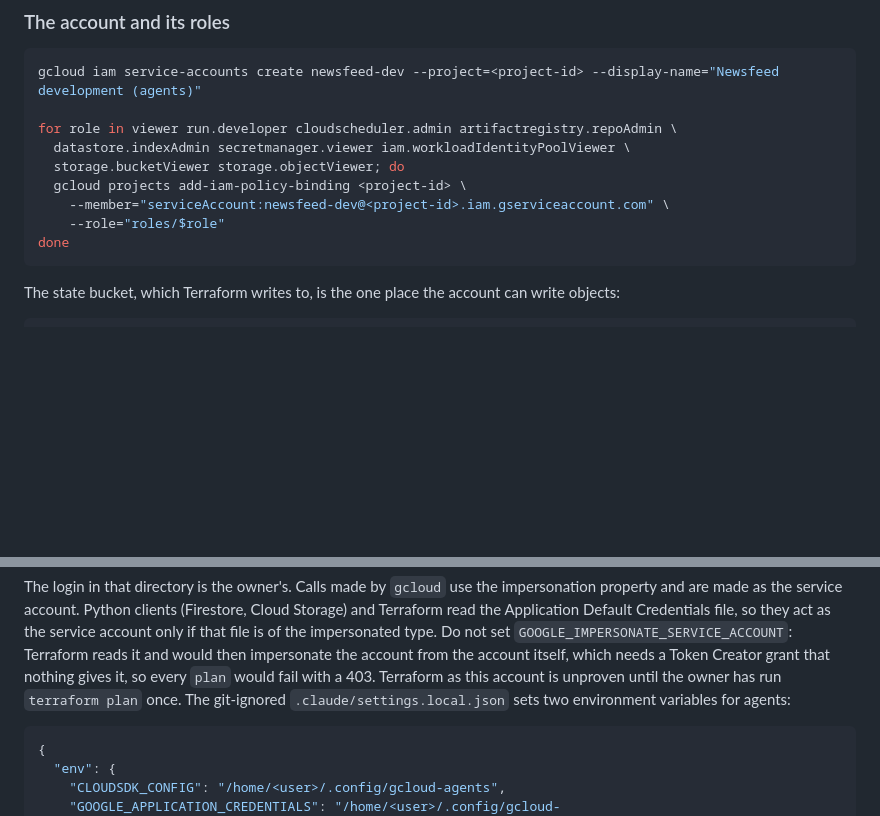
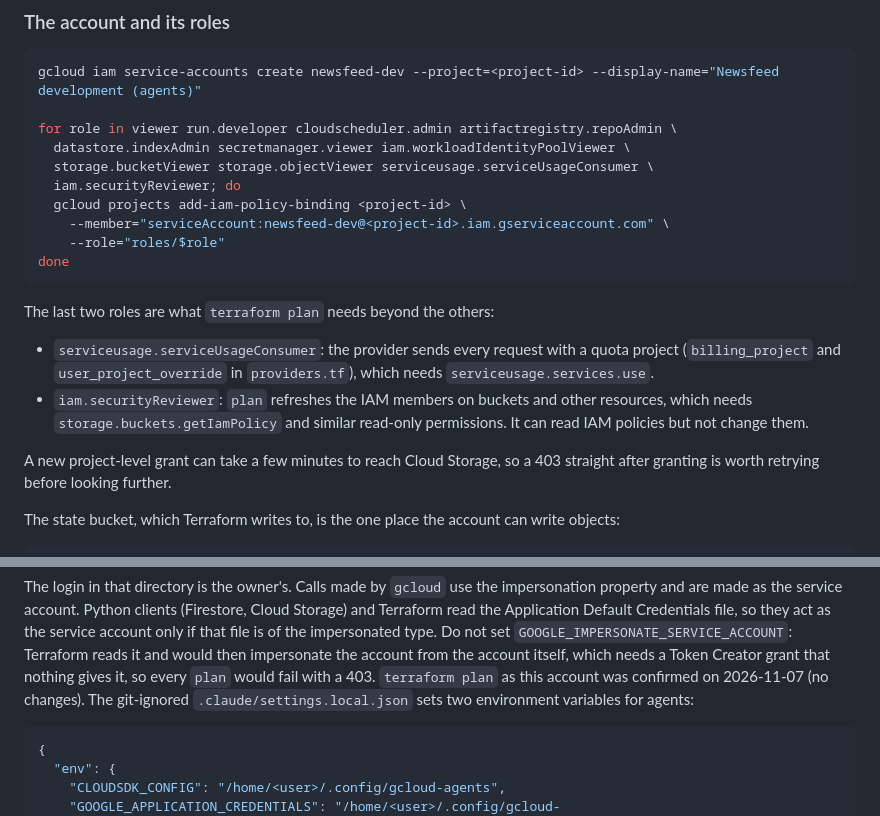
Before and after one commit to 4OH4/news-bot, a Markdown page: infra/README.md, 2 parts joined by grey strips. Drawn GitHub-style; blank space fills up the shorter version.

Commit message:
docs(infra): record the dev account's two read-only roles
Co-Authored-By: Claude Sonnet 5.5 <noreply@anthropic.com>

````diff
--- a/infra/README.md
+++ b/infra/README.md
@@ -216,12 +216,25 @@ gcloud iam service-accounts create newsfeed-dev --project=<project-id> --display
 
 for role in viewer run.developer cloudscheduler.admin artifactregistry.repoAdmin \
   datastore.indexAdmin secretmanager.viewer iam.workloadIdentityPoolViewer \
-  storage.bucketViewer storage.objectViewer; do
+  storage.bucketViewer storage.objectViewer serviceusage.serviceUsageConsumer \
+  iam.securityReviewer; do
   gcloud projects add-iam-policy-binding <project-id> \
     --member="serviceAccount:newsfeed-dev@<project-id>.iam.gserviceaccount.com" \
     --role="roles/$role"
 done
 ```
+
+The last two roles are what `terraform plan` needs beyond the others:
+
+- `serviceusage.serviceUsageConsumer`: the provider sends every request with a
+  quota project (`billing_project` and `user_project_override` in
+  `providers.tf`), which needs `serviceusage.services.use`.
+- `iam.securityReviewer`: `plan` refreshes the IAM members on buckets and other
+  resources, which needs `storage.buckets.getIamPolicy` and similar read-only
+  permissions. It can read IAM policies but not change them.
+
+A new project-level grant can take a few minutes to reach Cloud Storage, so a
+403 straight after granting is worth retrying before looking further.
 
 The state bucket, which Terraform writes to, is the one place the account can
 write objects:
@@ -287,8 +300,8 @@ Credentials file, so they act as the service account only if that file is of the
 impersonated type. Do not set `GOOGLE_IMPERSONATE_SERVICE_ACCOUNT`: Terraform
 reads it and would then impersonate the account from the account itself, which
 needs a Token Creator grant that nothing gives it, so every `plan` would fail
-with a 403. Terraform as this account is unproven until the owner has run
-`terraform plan` once. The git-ignored `.claude/settings.local.json` sets two
+with a 403. `terraform plan` as this account was confirmed on 2026-11-07
+(no changes). The git-ignored `.claude/settings.local.json` sets two
 environment variables for agents:
 
 ```json
````
